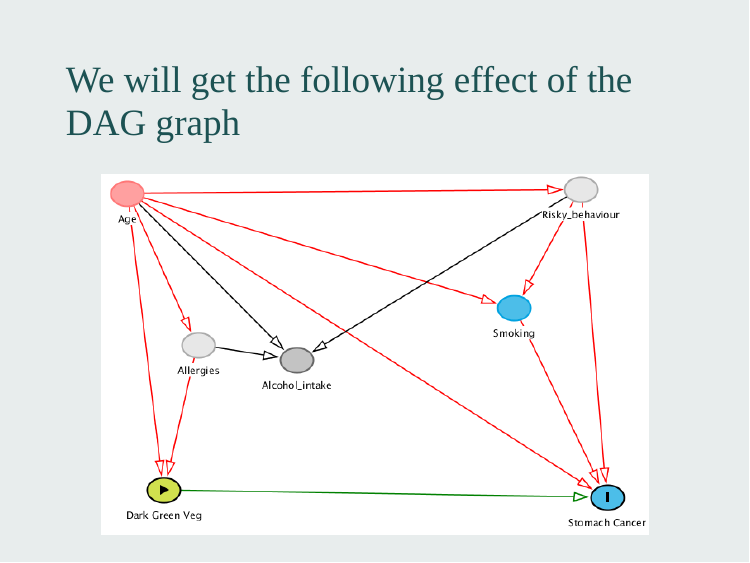
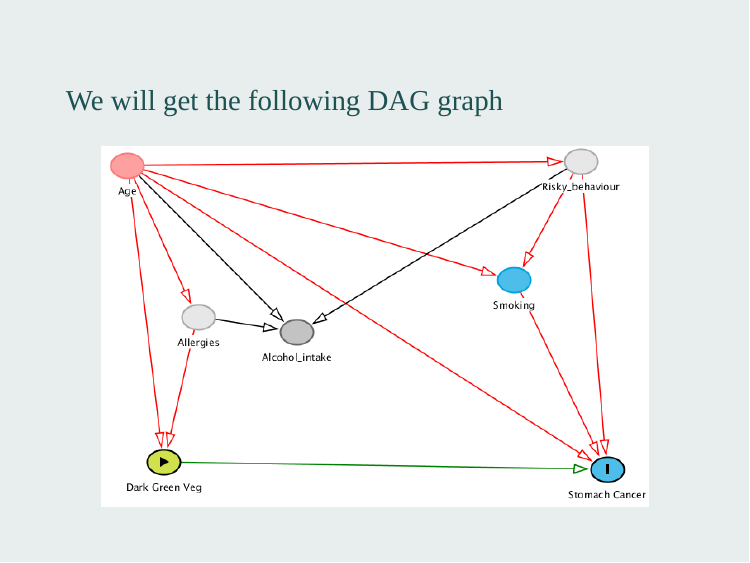
Before and after one commit to winterwang/DAG-CSS, an R Markdown document (index.Rmd): page 34 of 41. The pictures show the slides in the output file index.html that the author committed with the source; the slides are laid out offline by our stand-in for remark.js, each with all of its steps uncovered, in fonts that may differ from those the slides ask for, and without slide numbers, shadows or browser add-ons.

Commit message:
updated typo fixed

````diff
--- a/index.Rmd
+++ b/index.Rmd
@@ -688,7 +688,7 @@ International Journal of Epidemiology 45(6):1887-1894, 2016.
 ---
 class: middle
 
-## We will get the following effect of the DAG graph
+### We will get the following DAG graph
 
 ```{r echo = FALSE, fig.align='center'}
 knitr::include_graphics("img/dagitty-model.png")
````
Also changed, not shown: index.html.
